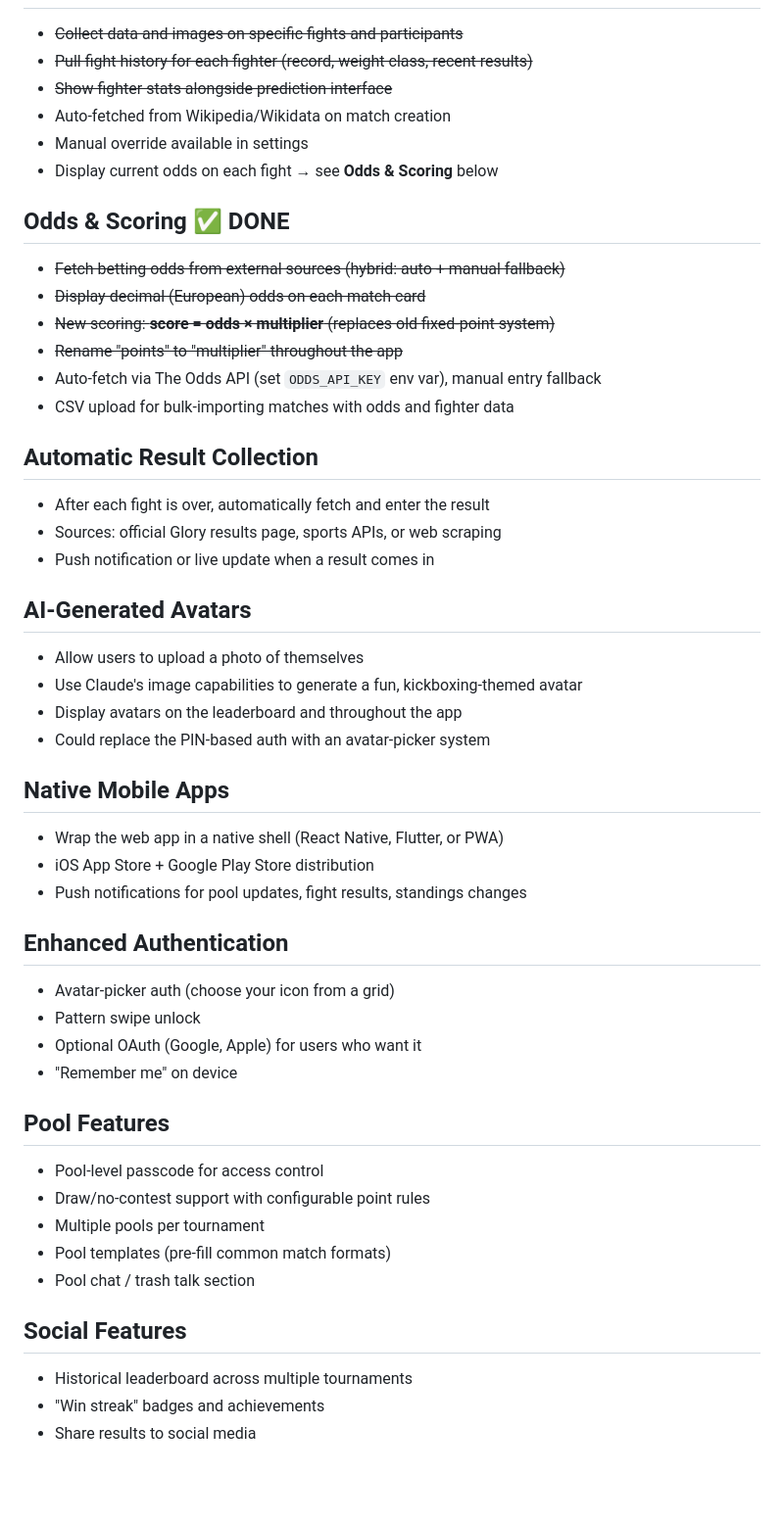
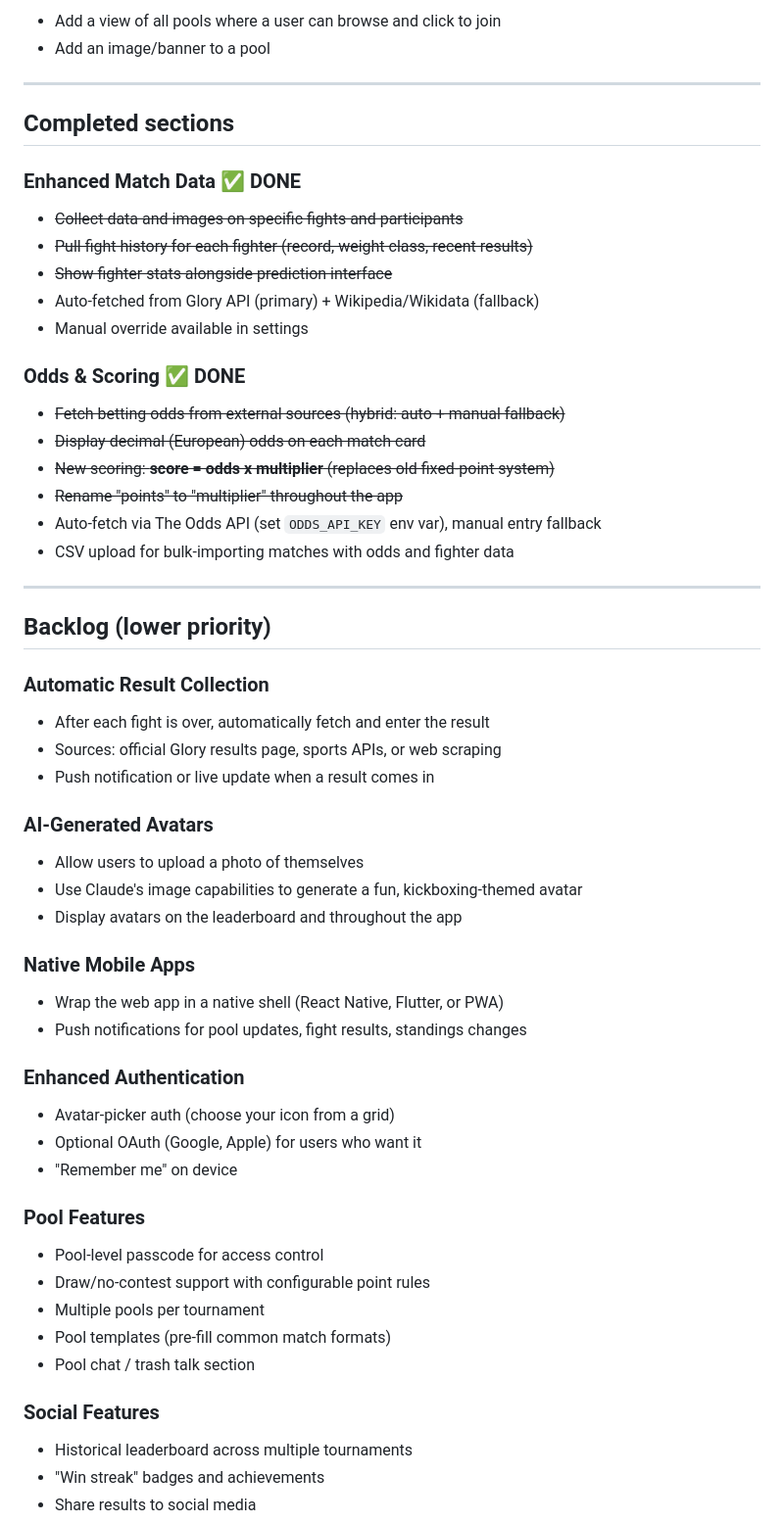
Before and after one commit to danosbananos/prediction-pool, a Markdown page: future-ideas.md, the part around one of its changes. Shown at 98% size. Drawn GitHub-style; blank space fills up the shorter version.

```diff
--- a/future-ideas.md
+++ b/future-ideas.md
@@ -8,48 +131,56 @@ Ideas for future versions, collected during initial planning. Not in scope for v
+- Add a view of all pools where a user can browse and click to join
+- Add an image/banner to a pool
+
+---
+
+## Completed sections
+
+### Enhanced Match Data ✅ DONE
 - ~~Collect data and images on specific fights and participants~~
 - ~~Pull fight history for each fighter (record, weight class, recent results)~~
 - ~~Show fighter stats alongside prediction interface~~
-- Auto-fetched from Wikipedia/Wikidata on match creation
+- Auto-fetched from Glory API (primary) + Wikipedia/Wikidata (fallback)
 - Manual override available in settings
-- Display current odds on each fight → see **Odds & Scoring** below
 
-## Odds & Scoring ✅ DONE
+### Odds & Scoring ✅ DONE
 - ~~Fetch betting odds from external sources (hybrid: auto + manual fallback)~~
 - ~~Display decimal (European) odds on each match card~~
-- ~~New scoring: **score = odds × multiplier** (replaces old fixed-point system)~~
+- ~~New scoring: **score = odds x multiplier** (replaces old fixed-point system)~~
 - ~~Rename "points" to "multiplier" throughout the app~~
 - Auto-fetch via The Odds API (set `ODDS_API_KEY` env var), manual entry fallback
 - CSV upload for bulk-importing matches with odds and fighter data
 
-## Automatic Result Collection
+---
+
+## Backlog (lower priority)
+
+### Automatic Result Collection
 - After each fight is over, automatically fetch and enter the result
 - Sources: official Glory results page, sports APIs, or web scraping
 - Push notification or live update when a result comes in
 
-## AI-Generated Avatars
+### AI-Generated Avatars
 - Allow users to upload a photo of themselves
 - Use Claude's image capabilities to generate a fun, kickboxing-themed avatar
 - Display avatars on the leaderboard and throughout the app
-- Could replace the PIN-based auth with an avatar-picker system
 
-## Native Mobile Apps
+### Native Mobile Apps
 - Wrap the web app in a native shell (React Native, Flutter, or PWA)
-- iOS App Store + Google Play Store distribution
 - Push notifications for pool updates, fight results, standings changes
 
-## Enhanced Authentication
+### Enhanced Authentication
 - Avatar-picker auth (choose your icon from a grid)
-- Pattern swipe unlock
 - Optional OAuth (Google, Apple) for users who want it
 - "Remember me" on device
 
-## Pool Features
+### Pool Features
 - Pool-level passcode for access control
 - Draw/no-contest support with configurable point rules
 - Multiple pools per tournament
 - Pool templates (pre-fill common match formats)
 - Pool chat / trash talk section
 
-## Social Features
+### Social Features
 - Historical leaderboard across multiple tournaments
 - "Win streak" badges and achievements
 - Share results to social media
```
Also changed, not shown: other parts of future-ideas.md (+126 -18 lines).
